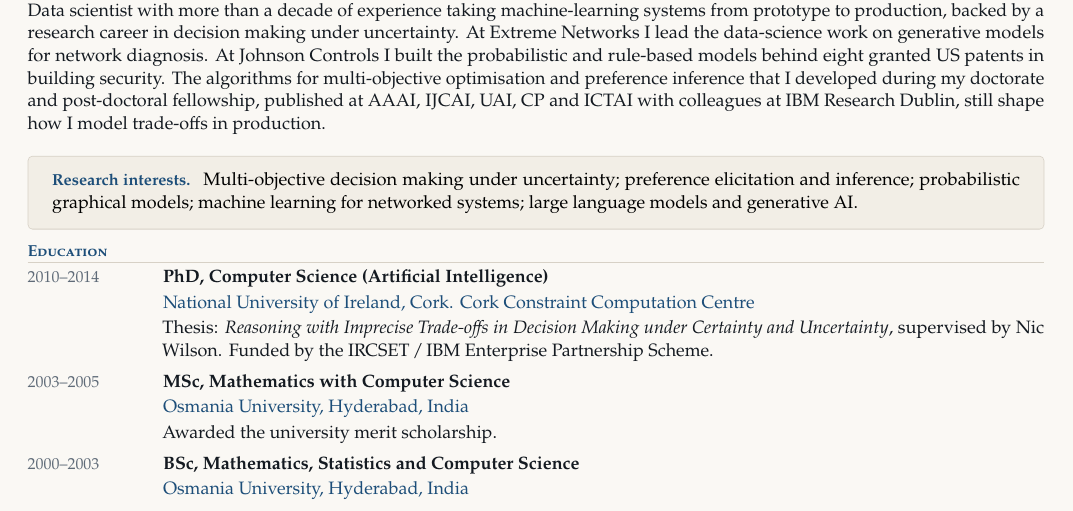
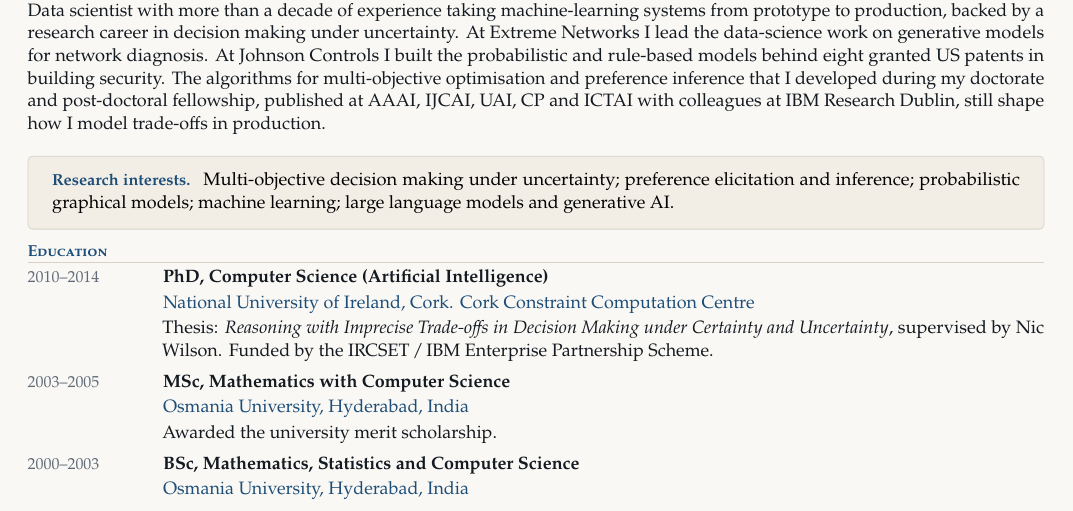
Before and after one commit to abdulrazakucc/abdulrazakucc.github.io, a LaTeX CV (cv/cv.tex): part of page 1 of 2, cut so that both start at the same text. Compiled offline with pdfLaTeX.

Commit message:
Shorten the research interests line
Drop the networked-systems qualifier so the entry reads as machine learning
in general.

Co-Authored-By: Claude Opus 5 <noreply@anthropic.com>

```diff
--- a/cv/cv.tex
+++ b/cv/cv.tex
@@ -141,8 +141,7 @@
                   left=9pt, right=9pt, top=5pt, bottom=5pt]
   {\small\bfseries\color{accent}Research interests.}\;
   Multi-objective decision making under uncertainty; preference elicitation and inference;
-  probabilistic graphical models; machine learning for networked systems; large language models
-  and generative AI.
+  probabilistic graphical models; machine learning; large language models and generative AI.
 \end{tcolorbox}
 
 % ======================= education ====================================
```
Also changed, not shown: cv/Abdul-Razak-CV.pdf.
